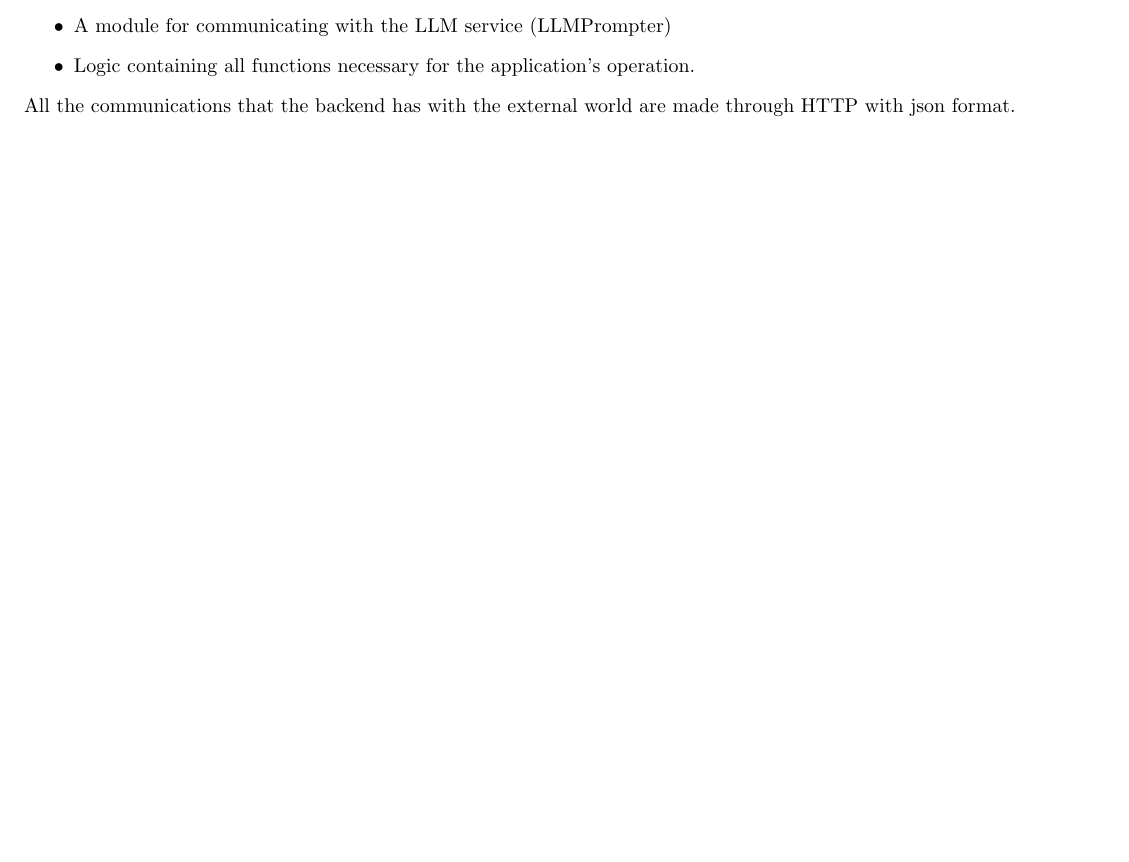
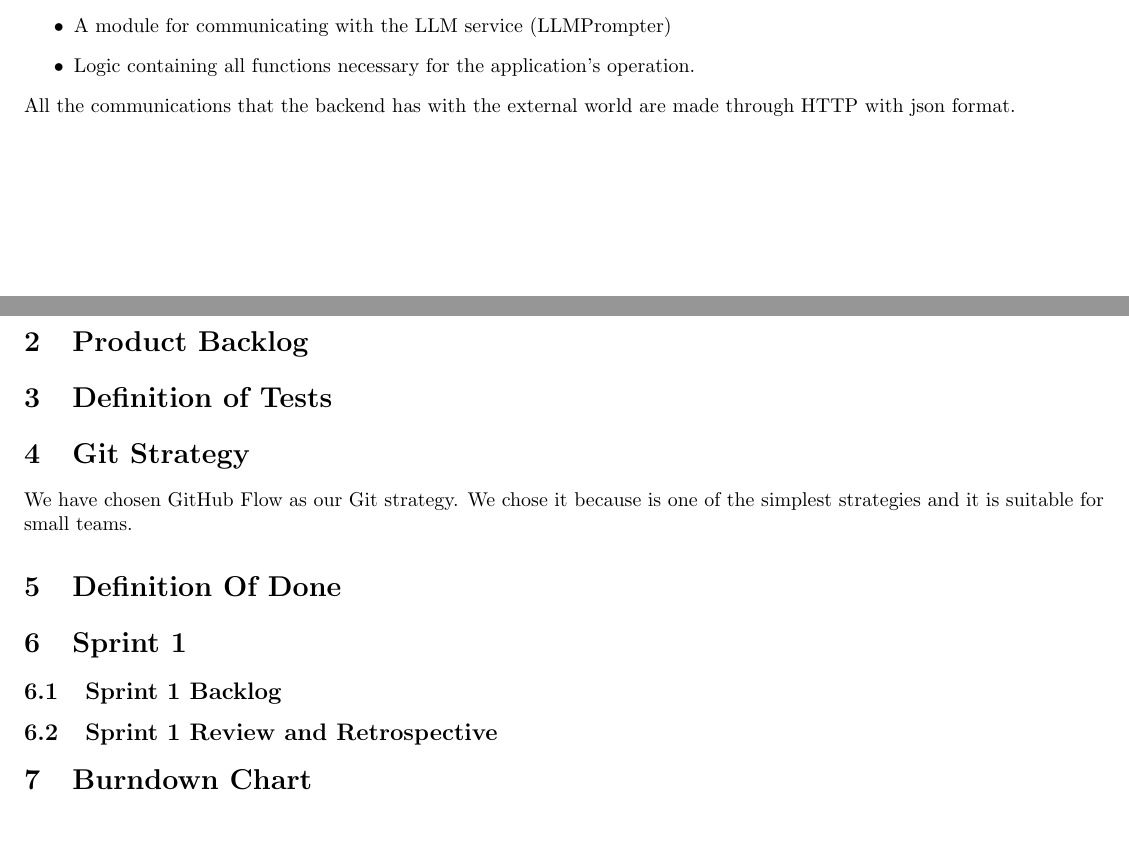
Before and after one commit to lucaSartore/MindMerge, a LaTeX document (deliverable_2/d2.tex): part of page 2 of 2 before the commit and two parts of pages 2 and 3 of 3 after it, the two joined at a grey line, cut so that both start at the same text, the shorter picture padded with empty space. Compiled offline with pdfLaTeX.

Commit message:
add D2 sections

```diff
--- a/deliverable_2/d2.tex
+++ b/deliverable_2/d2.tex
@@ -44,6 +44,25 @@ The back end is the most complex component consists of several sub-components, i
     \item Logic containing all functions necessary for the application's operation.
 \end{itemize}
 All the communications that the backend has with the external world are made through HTTP with json format.
-\end{document}
+
+\section{Product Backlog}
+
+\section{Definition of Tests}
+
+\section{Git Strategy}
+
+We have chosen GitHub Flow as our Git strategy.
+We chose it because is one of the simplest strategies and it is suitable for small teams.
+
+\section{Definition Of Done}
+
+\section{Sprint 1}
+
+\subsection{Sprint 1 Backlog}
+
+\subsection{Sprint 1 Review and Retrospective}
+
+\section{Burndown Chart}
+
 
 \end{document}
```
